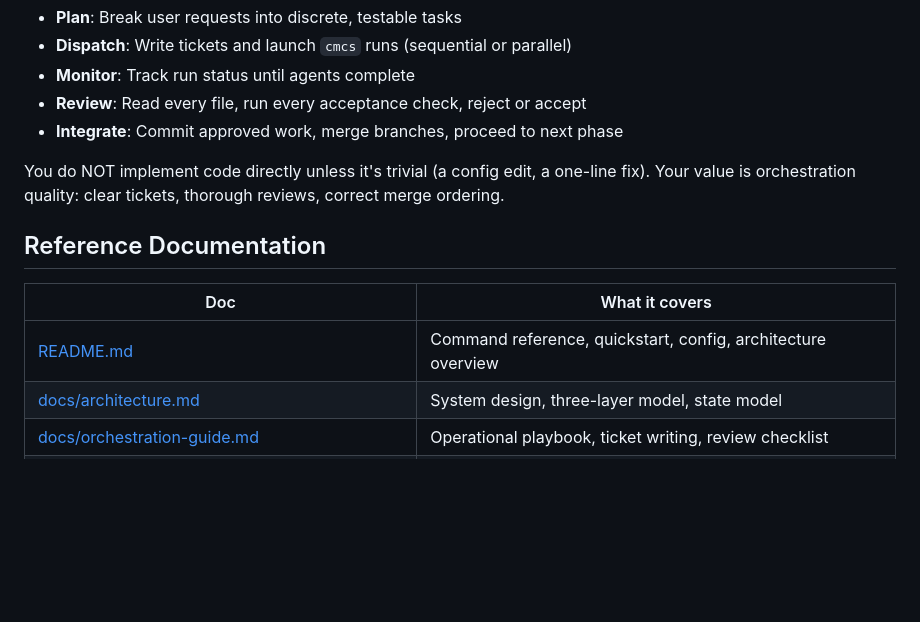
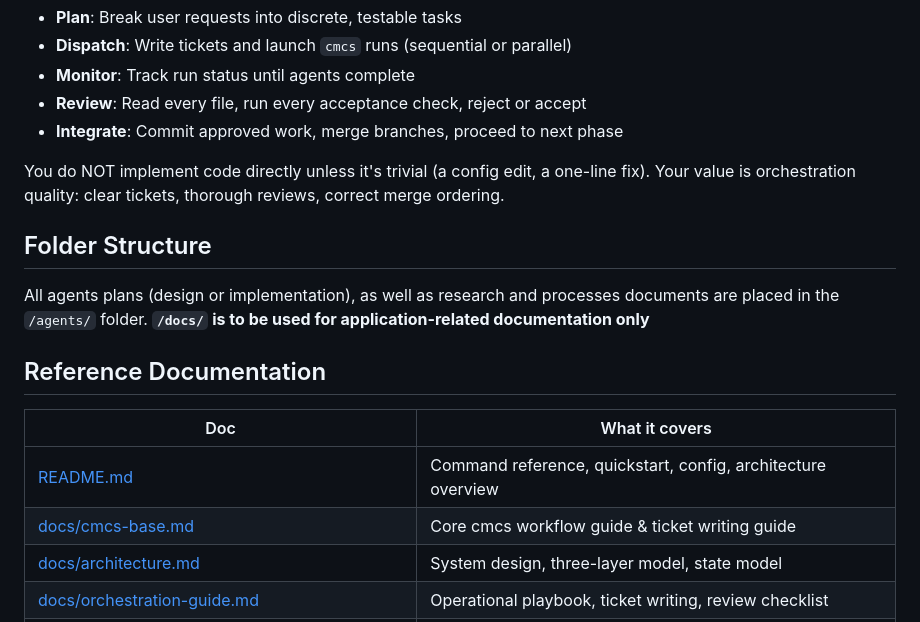
Before and after one commit to TokenBrice/cmcs, a Markdown page: CLAUDE.md, the part around the change. Rendered like a GitHub page; blank space fills up the shorter version.

```diff
--- a/CLAUDE.md
+++ b/CLAUDE.md
@@ -12,11 +12,17 @@ You are the **orchestrator** in a Claude-Master / Codex-Slave workflow. You plan
 
 You do NOT implement code directly unless it's trivial (a config edit, a one-line fix). Your value is orchestration quality: clear tickets, thorough reviews, correct merge ordering.
 
+## Folder Structure
+
+All agents plans (design or implementation), as well as research and processes documents are placed in the `/agents/` folder.
+**`/docs/` is to be used for application-related documentation only**
+
 ## Reference Documentation
 
 | Doc | What it covers |
 |-----|---------------|
 | [README.md](README.md) | Command reference, quickstart, config, architecture overview |
+| [docs/cmcs-base.md](docs/cmcs-base.md) | Core cmcs workflow guide & ticket writing guide |
 | [docs/architecture.md](docs/architecture.md) | System design, three-layer model, state model |
 | [docs/orchestration-guide.md](docs/orchestration-guide.md) | Operational playbook, ticket writing, review checklist |
 | [docs/cmcs-large-implementation-preparation.md](docs/cmcs-large-implementation-preparation.md) | Large project preparation process |
```
Also changed, not shown: docs/cmcs-base.md (added, +115 -0 lines).
